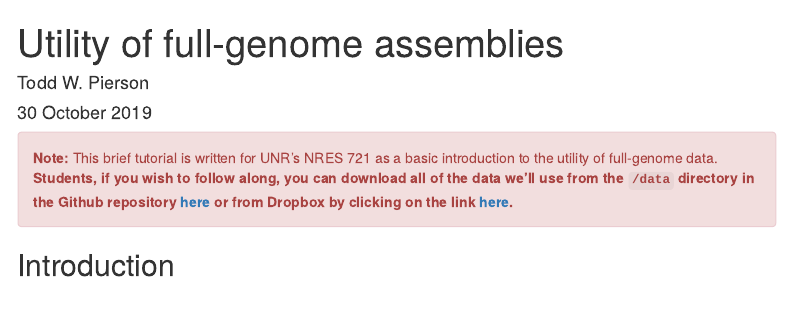
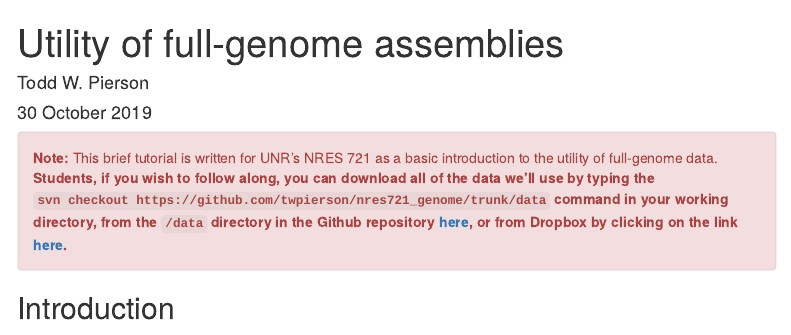
Before and after one commit to Testudinidude/nres721_genome, an R Markdown document (genome.Rmd): the page in a window 1100 px wide, from its top. Rendered offline with R 4.5, knitr and Pandoc, with nearby package versions; menus at the side of the page are left out; long lines of code are wrapped.

Commit message:
added download directions

````diff
--- a/genome.Rmd
+++ b/genome.Rmd
@@ -32,7 +32,7 @@ library(devtools)
 ```
 
 <div class="alert alert-danger">
-  <strong>Note:</strong> This brief tutorial is written for UNR's NRES 721 as a basic introduction to the utility of full-genome data. **Students, if you wish to follow along, you can download all of the data we'll use from the `/data` directory in the Github repository [here](https://github.com/twpierson/nres721_genome) or from Dropbox by clicking on the link [here](https://www.dropbox.com/sh/24wkpb59n0mithq/AAB4h619hx-SAuyGFODQJc5pa?dl=0).** </div>
+  <strong>Note:</strong> This brief tutorial is written for UNR's NRES 721 as a basic introduction to the utility of full-genome data. **Students, if you wish to follow along, you can download all of the data we'll use by typing the `svn checkout https://github.com/twpierson/nres721_genome/trunk/data`  command in your working directory, from the `/data` directory in the Github repository [here](https://github.com/twpierson/nres721_genome), or from Dropbox by clicking on the link [here](https://www.dropbox.com/sh/24wkpb59n0mithq/AAB4h619hx-SAuyGFODQJc5pa?dl=0).** </div>
 
 ## Introduction
 In this tutorial, we're going to introduce full-genome assemblies and briefly discuss how they can be useful in population genetic and phylogenetic studies. For practical reasons, we have to move away from salamanders (`r emo::ji("frowning_face")`), because the only [chromosome-level reference genome](https://genome.cshlp.org/content/29/2/317.long) is 32 Gb! Nobody wants to deal with that for a tutorial.
````
